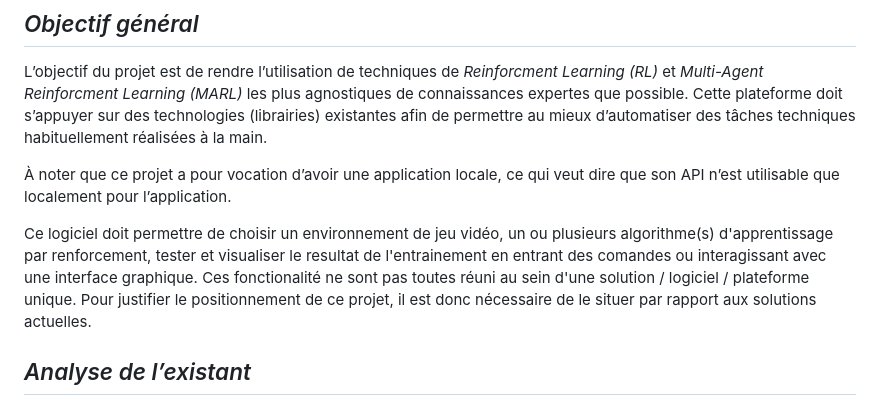
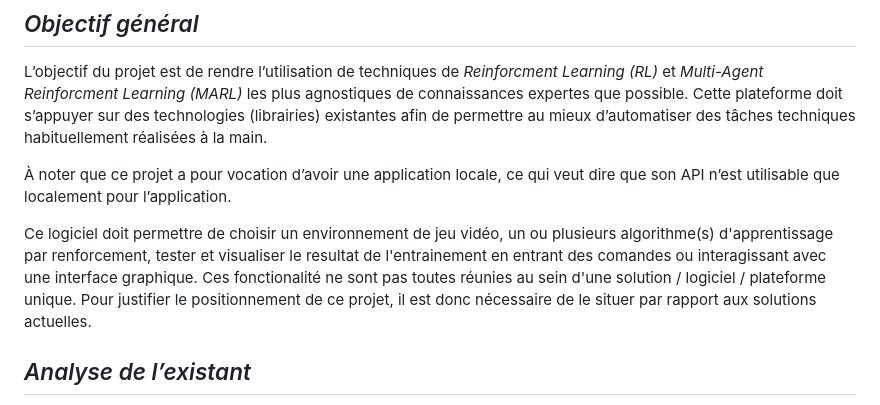
Before and after one commit to alkalain/MARL-RL-GUI, a Markdown page: Livrable-1/cahier-des-charges.md, the part around the change. Rendered like a GitHub page.

Commit message:
Correction

```diff
--- a/Livrable-1/cahier-des-charges.md
+++ b/Livrable-1/cahier-des-charges.md
@@ -16,7 +16,7 @@ L’objectif du projet est de rendre l’utilisation de techniques de *Reinforcm
 
 À noter que  ce projet a pour vocation d’avoir une application locale, ce qui veut dire que son API n’est utilisable que localement pour l’application.
 
-Ce logiciel doit permettre de choisir un environnement de jeu vidéo, un ou plusieurs algorithme(s) d'apprentissage par renforcement, tester et visualiser le resultat de l'entrainement en entrant des comandes ou interagissant avec une interface graphique. Ces fonctionalité ne sont pas toutes réuni au sein d'une solution / logiciel / plateforme unique. Pour justifier le positionnement de ce projet, il est donc nécessaire de le situer par rapport aux solutions actuelles.
+Ce logiciel doit permettre de choisir un environnement de jeu vidéo, un ou plusieurs algorithme(s) d'apprentissage par renforcement, tester et visualiser le resultat de l'entrainement en entrant des comandes ou interagissant avec une interface graphique. Ces fonctionalité ne sont pas toutes réunies au sein d'une solution / logiciel / plateforme unique. Pour justifier le positionnement de ce projet, il est donc nécessaire de le situer par rapport aux solutions actuelles.
 
 
 ## *Analyse de l’existant*
```
